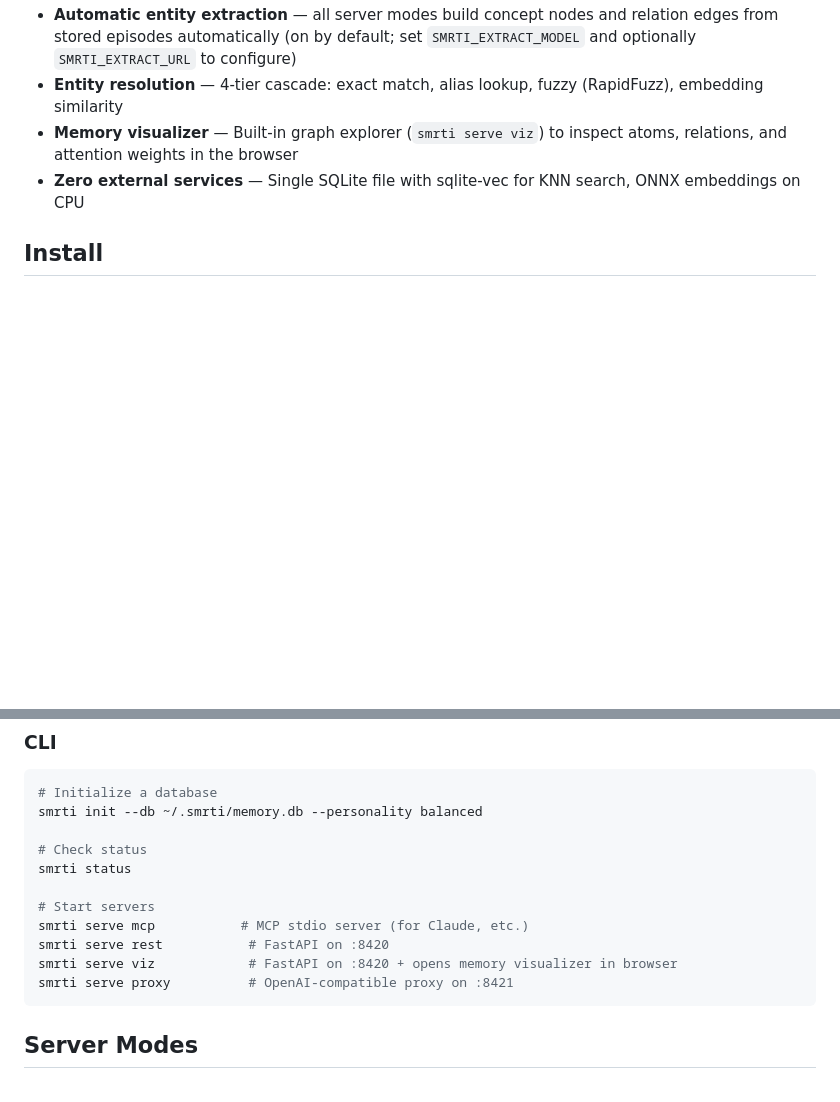
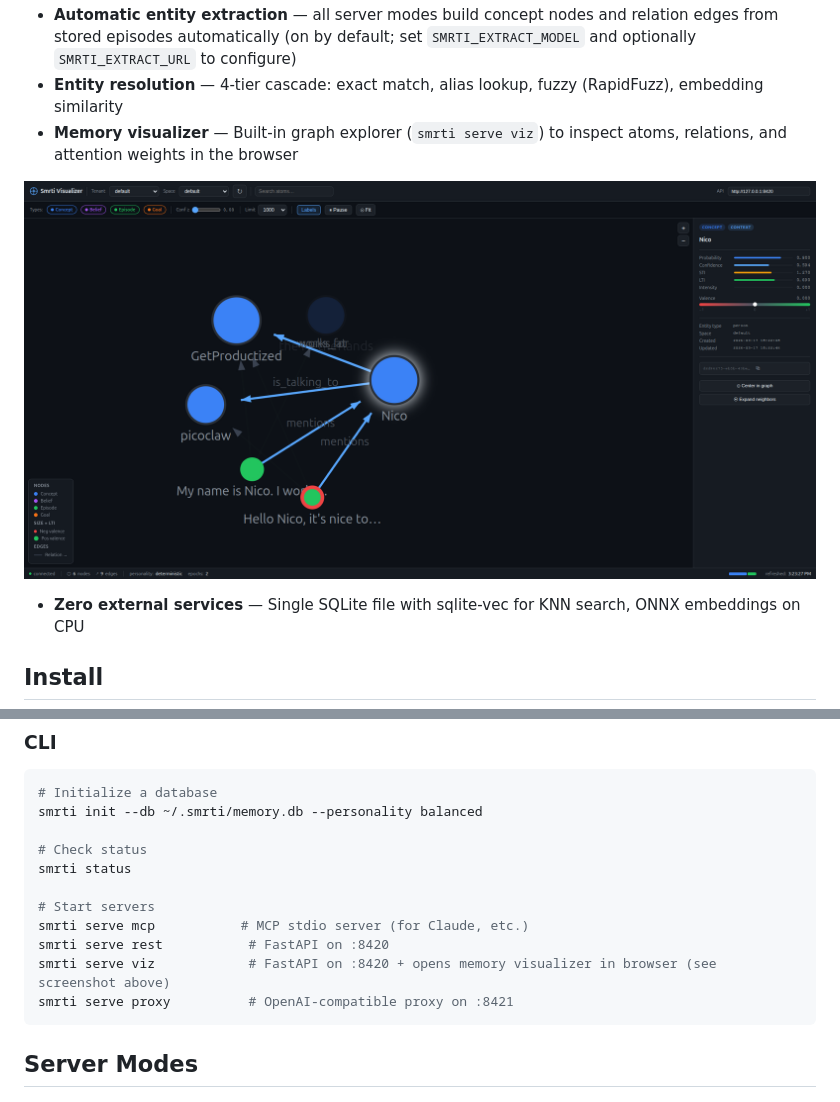
Before and after one commit to cyqlelabs/smrti, a Markdown page: README.md, 2 parts joined by grey strips. Rendered like a GitHub page; pictures changed too: docs/visualizer.png (added); blank space fills up the shorter version.

Commit message:
docs: add visualizer screenshot and link it in README

````diff
--- a/README.md
+++ b/README.md
@@ -20,6 +20,8 @@ Consolidation happens automatically in all server modes (MCP, REST, proxy) on a
 - **Automatic entity extraction** — all server modes build concept nodes and relation edges from stored episodes automatically (on by default; set `SMRTI_EXTRACT_MODEL` and optionally `SMRTI_EXTRACT_URL` to configure)
 - **Entity resolution** — 4-tier cascade: exact match, alias lookup, fuzzy (RapidFuzz), embedding similarity
 - **Memory visualizer** — Built-in graph explorer (`smrti serve viz`) to inspect atoms, relations, and attention weights in the browser
+
+[![Smrti Visualizer](docs/visualizer.png)](docs/visualizer.png)
 - **Zero external services** — Single SQLite file with sqlite-vec for KNN search, ONNX embeddings on CPU
 
 ## Install
@@ -68,7 +70,7 @@ smrti status
 # Start servers
 smrti serve mcp           # MCP stdio server (for Claude, etc.)
 smrti serve rest           # FastAPI on :8420
-smrti serve viz            # FastAPI on :8420 + opens memory visualizer in browser
+smrti serve viz            # FastAPI on :8420 + opens memory visualizer in browser (see screenshot above)
 smrti serve proxy          # OpenAI-compatible proxy on :8421
 ```
 
````
